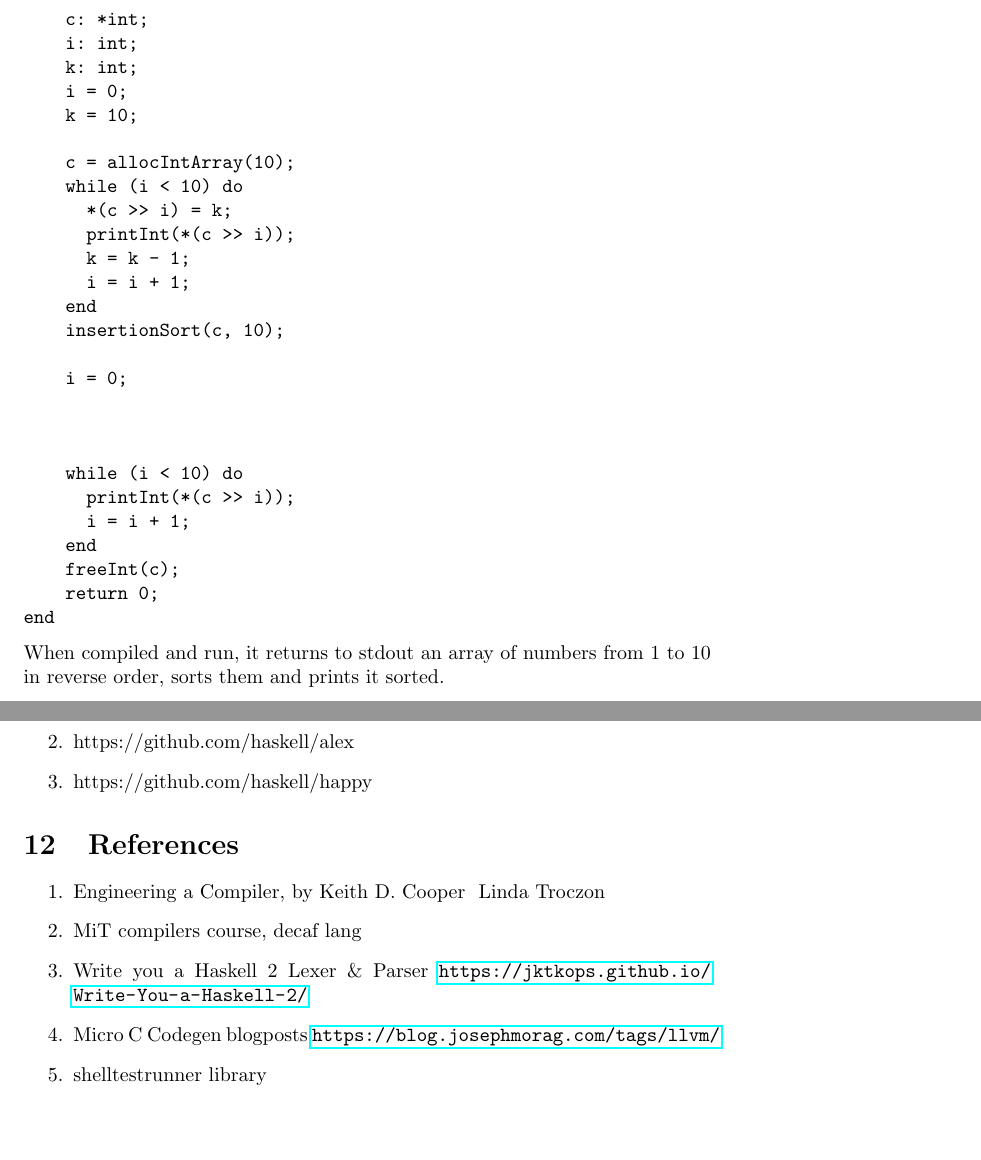
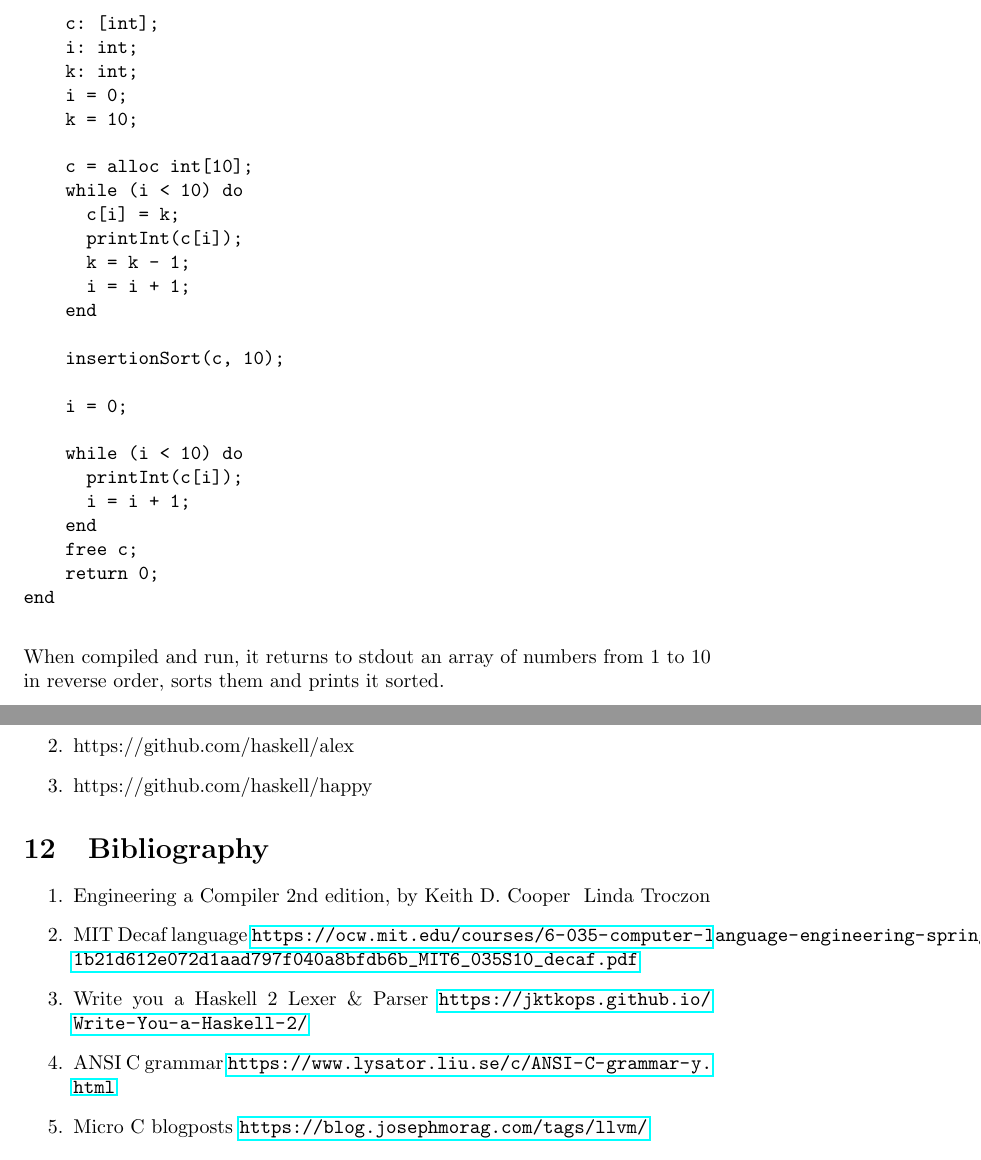
Before and after one commit to NecklaceTeam/necklace, a LaTeX document (documentation/main.tex): two parts of pages 9 and 10 of 10, joined at a grey line, cut so that both start at the same text, the shorter picture padded with empty space. Compiled offline with pdfLaTeX.

Commit message:
Update main.tex

```diff
--- a/documentation/main.tex
+++ b/documentation/main.tex
@@ -370,13 +366,13 @@ function insertionSort(arr: *int, size: int) -> *int do
   else
     i = 1;
     while (i < size) do
-      key = *(arr >> i);
+      key = arr[i];
       j = i - 1;
-      while (j >= 0 && *(arr >> j) > key) do
-        *(arr >> j+1) = *(arr >> j);
+      while (j >= 0 && arr[j] > key) do
+        arr[j+1] = arr[j];
         j = j-1;
       end
-      *(arr >> j+1) = key;
+      arr[j+1] = key;
       i = i + 1;
     end
     return arr;
@@ -386,32 +382,32 @@ end
 
 
 function main -> int do
-    c: *int;
+    c: [int];
     i: int;
     k: int;
     i = 0;
     k = 10;
 
-    c = allocIntArray(10);
+    c = alloc int[10];
     while (i < 10) do
-      *(c >> i) = k;
-      printInt(*(c >> i));
+      c[i] = k;
+      printInt(c[i]);
       k = k - 1;
       i = i + 1;
     end
+
     insertionSort(c, 10);
 
     i = 0;
 
-
-
     while (i < 10) do
-      printInt(*(c >> i));
+      printInt(c[i]);
       i = i + 1;
     end
-    freeInt(c);
+    free c;
     return 0;
 end
+
 \end{verbatim}
 When compiled and run, it returns to stdout an array of numbers from 1 to 10 in reverse order, sorts them and prints it sorted.
 \begin{verbatim}
@@ -445,13 +441,15 @@ When compiled and run, it returns to stdout an array of numbers from 1 to 10 in
 \end{enumerate}
 
 
-\section{References}
+\section{Bibliography}
 \begin{enumerate}
-    \item  Engineering a Compiler, by Keith D. Cooper & Linda Troczon
-    \item MiT compilers course, decaf lang
+    \item  Engineering a Compiler 2nd edition, by Keith D. Cooper & Linda Troczon
+    \item MIT Decaf language
+    \url{https://ocw.mit.edu/courses/6-035-computer-language-engineering-spring-2010/1b21d612e072d1aad797f040a8bfdb6b_MIT6_035S10_decaf.pdf}
     \item Write you a Haskell 2 Lexer \& Parser \url{https://jktkops.github.io/Write-You-a-Haskell-2/}
-    \item Micro C Codegen blogposts \url{https://blog.josephmorag.com/tags/llvm/}
-    \item shelltestrunner library
+    \item ANSI C grammar \url{https://www.lysator.liu.se/c/ANSI-C-grammar-y.html}
+    \item Micro C blogposts
+    \url{https://blog.josephmorag.com/tags/llvm/}
 \end{enumerate}
 
 \end{document}
```
Also changed, not shown: documentation/main.tex (6 more changed lines).
